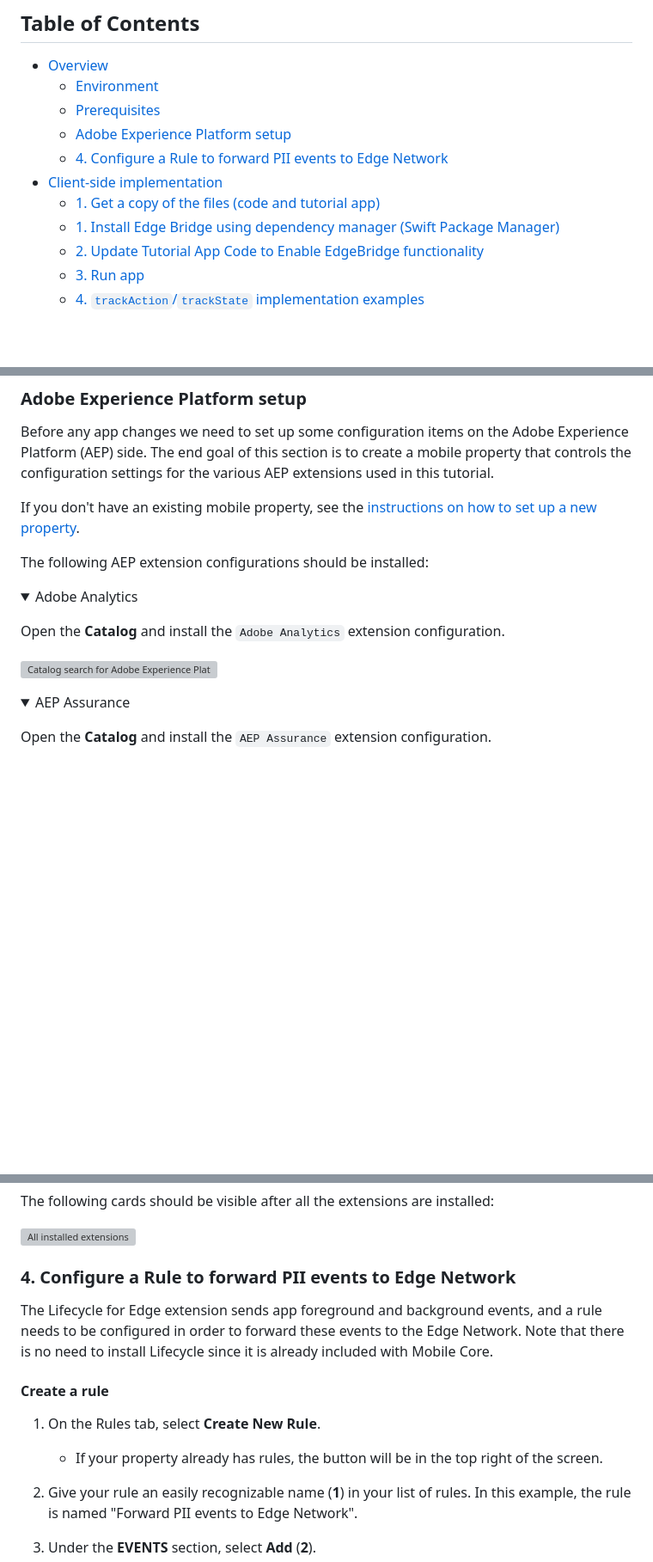
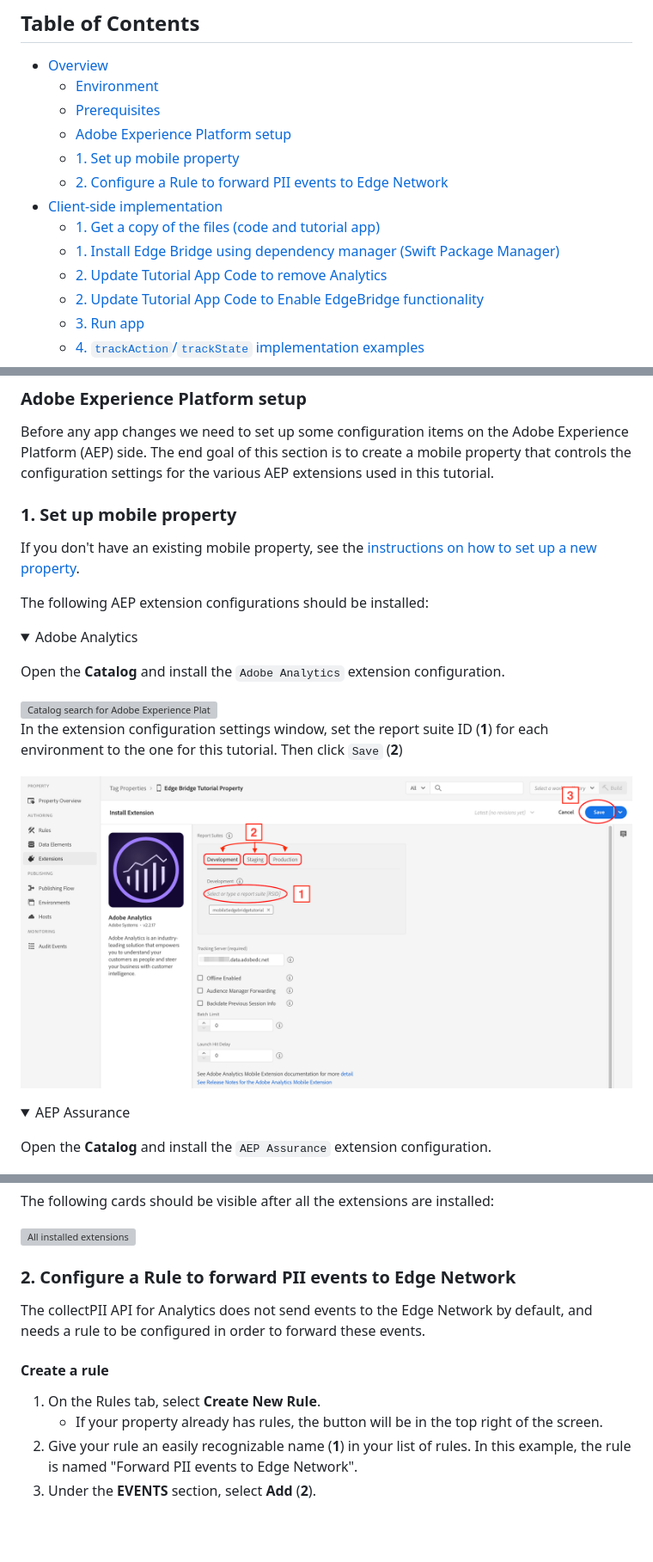
Before and after one commit to adobe/aepsdk-edgebridge-ios, a Markdown page: Documentation/tutorials/edge-bridge-tutorial.md, 3 parts joined by grey strips. Shown at 86% size. Rendered like a GitHub page; pictures changed too: Documentation/assets/edge-bridge-tutorial/mobile-property-analytics-settings.png; folded sections open; blank space fills up the shorter version; grey boxes are pictures that could not be loaded.

```diff
--- a/Documentation/tutorials/edge-bridge-tutorial.md
+++ b/Documentation/tutorials/edge-bridge-tutorial.md
@@ -5,10 +5,12 @@
   - [Environment](#environment)
   - [Prerequisites](#prerequisites)
   - [Adobe Experience Platform setup](#adobe-experience-platform-setup)
-  - [4. Configure a Rule to forward PII events to Edge Network](#4-configure-a-rule-to-forward-pii-events-to-edge-network)
+  - [1. Set up mobile property](#1-set-up-mobile-property)
+  - [2. Configure a Rule to forward PII events to Edge Network](#2-configure-a-rule-to-forward-pii-events-to-edge-network)
 - [Client-side implementation](#client-side-implementation)
   - [1. Get a copy of the files (code and tutorial app)](#1-get-a-copy-of-the-files-code-and-tutorial-app)
   - [1. Install Edge Bridge using dependency manager (Swift Package Manager)](#1-install-edge-bridge-using-dependency-manager-swift-package-manager)
+  - [2. Update Tutorial App Code to remove Analytics](#2-update-tutorial-app-code-to-remove-analytics)
   - [2. Update Tutorial App Code to Enable EdgeBridge functionality](#2-update-tutorial-app-code-to-enable-edgebridge-functionality)
   - [3. Run app](#3-run-app)
   - [4. `trackAction`/`trackState` implementation examples](#4-trackactiontrackstate-implementation-examples)
@@ -45,6 +47,7 @@ graph LR;
 ### Adobe Experience Platform setup
 Before any app changes we need to set up some configuration items on the Adobe Experience Platform (AEP) side. The end goal of this section is to create a mobile property that controls the configuration settings for the various AEP extensions used in this tutorial.
 
+### 1. Set up mobile property
 If you don't have an existing mobile property, see the [instructions on how to set up a new property](https://github.com/adobe/aepsdk-edge-ios/blob/tutorial-send-event/Documentation/Tutorials/edge-send-event-tutorial.md#1-create-a-schema).
 
 The following AEP extension configurations should be installed:
@@ -55,6 +58,10 @@ The following AEP extension configurations should be installed:
 Open the **Catalog** and install the `Adobe Analytics` extension configuration.
 
 <img src="../assets/edge-bridge-tutorial/mobile-property-catalog-analytics.png" alt="Catalog search for Adobe Experience Platform Edge Network" width="1100"/>
+
+In the extension configuration settings window, set the report suite ID (**1**) for each environment to the one for this tutorial. Then click `Save` (**2**)
+
+<img src="../assets/edge-bridge-tutorial/mobile-property-analytics-settings.png" alt="Edge extension settings" width="1100"/>
 
 </p></details>
 
@@ -106,15 +113,12 @@ The following cards should be visible after all the extensions are installed:
 
 <img src="../assets/edge-bridge-tutorial/mobile-property-all-extensions.png" alt="All installed extensions" width="1100"/>
 
-### 4. Configure a Rule to forward PII events to Edge Network
-
-The Lifecycle for Edge extension sends app foreground and background events, and a rule needs to be configured in order to forward these events to the Edge Network. Note that there is no need to install Lifecycle since it is already included with Mobile Core.
+### 2. Configure a Rule to forward PII events to Edge Network
+The collectPII API for Analytics does not send events to the Edge Network by default, and needs a rule to be configured in order to forward these events.
 
 #### Create a rule <!-- omit in toc -->
 1. On the Rules tab, select **Create New Rule**.
    - If your property already has rules, the button will be in the top right of the screen.
-
-
 2. Give your rule an easily recognizable name (**1**) in your list of rules. In this example, the rule is named "Forward PII events to Edge Network".
 3. Under the **EVENTS** section, select **Add** (**2**).
 
```
Also changed, not shown: other parts of Documentation/tutorials/edge-bridge-tutorial.md (+2 -0 lines), 1 other file.
